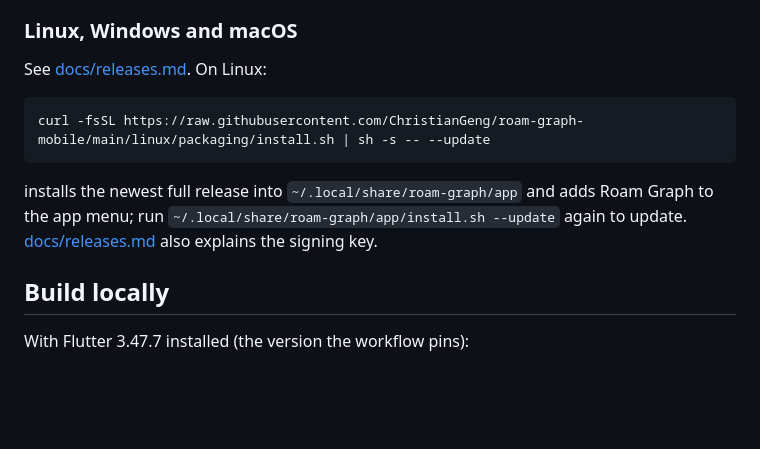
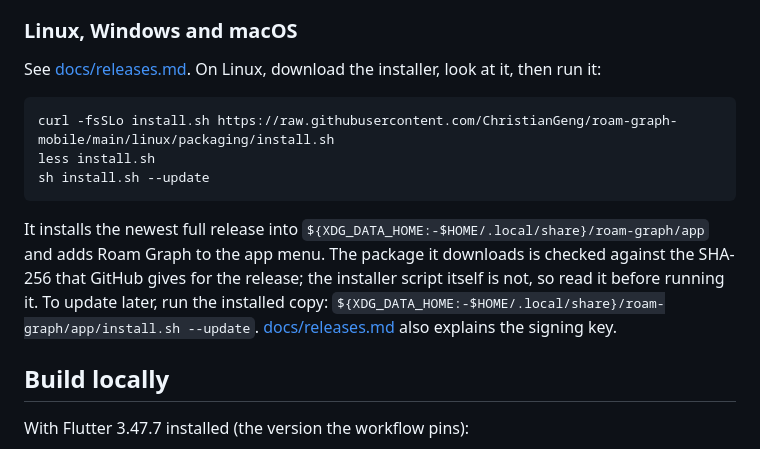
Before and after one commit to ChristianGeng/roam-graph-mobile, a Markdown page: README.md, the part around the change. Drawn GitHub-style; blank space fills up the shorter version.

Commit message:
README: download, read, then run the Linux installer; the XDG_DATA_HOME path
Co-Authored-By: Claude Opus 5.5 <noreply@anthropic.com>

````diff
--- a/README.md
+++ b/README.md
@@ -137,15 +137,21 @@ Good to know:
 
 ### Linux, Windows and macOS
 
-See [docs/releases.md](docs/releases.md). On Linux:
+See [docs/releases.md](docs/releases.md). On Linux, download the installer,
+look at it, then run it:
 
 ```
-curl -fsSL https://raw.githubusercontent.com/ChristianGeng/roam-graph-mobile/main/linux/packaging/install.sh | sh -s -- --update
+curl -fsSLo install.sh https://raw.githubusercontent.com/ChristianGeng/roam-graph-mobile/main/linux/packaging/install.sh
+less install.sh
+sh install.sh --update
 ```
 
-installs the newest full release into `~/.local/share/roam-graph/app` and
-adds Roam Graph to the app menu; run
-`~/.local/share/roam-graph/app/install.sh --update` again to update.
+It installs the newest full release into
+`${XDG_DATA_HOME:-$HOME/.local/share}/roam-graph/app` and adds Roam Graph to
+the app menu. The package it downloads is checked against the SHA-256 that
+GitHub gives for the release; the installer script itself is not, so read it
+before running it. To update later, run the installed copy:
+`${XDG_DATA_HOME:-$HOME/.local/share}/roam-graph/app/install.sh --update`.
 [docs/releases.md](docs/releases.md) also explains the signing key.
 
 ## Build locally
````
